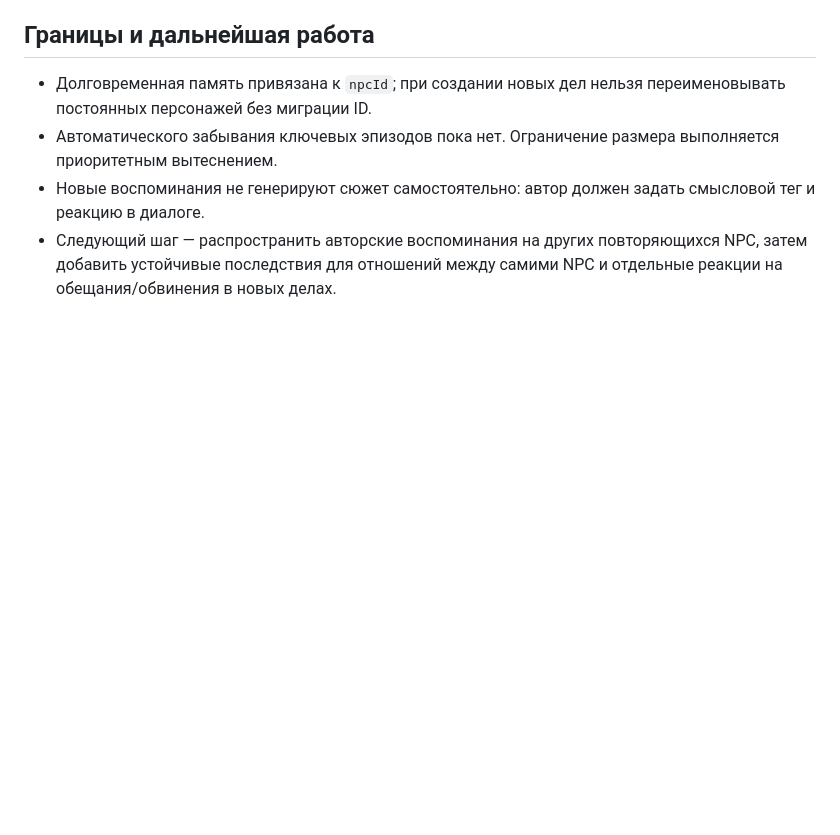
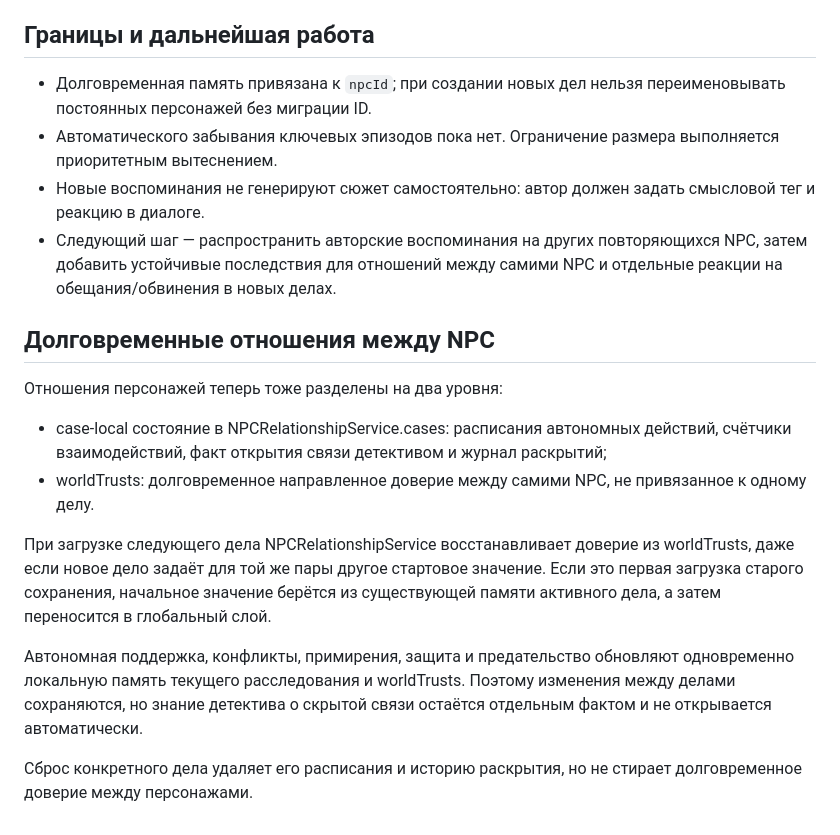
Before and after one commit to DoctorStrangeSH/GhostSignal, a Markdown page: docs/NPC_LONG_TERM_MEMORY.md, the part around the change. GitHub-like rendering; blank space fills up the shorter version.

Commit message:
docs(npc): document persistent NPC-to-NPC trust

```diff
--- a/docs/NPC_LONG_TERM_MEMORY.md
+++ b/docs/NPC_LONG_TERM_MEMORY.md
@@ -85,3 +85,17 @@
 - Автоматического забывания ключевых эпизодов пока нет. Ограничение размера выполняется приоритетным вытеснением.
 - Новые воспоминания не генерируют сюжет самостоятельно: автор должен задать смысловой тег и реакцию в диалоге.
 - Следующий шаг — распространить авторские воспоминания на других повторяющихся NPC, затем добавить устойчивые последствия для отношений между самими NPC и отдельные реакции на обещания/обвинения в новых делах.
+
+
+## Долговременные отношения между NPC
+
+Отношения персонажей теперь тоже разделены на два уровня:
+
+- case-local состояние в NPCRelationshipService.cases: расписания автономных действий, счётчики взаимодействий, факт открытия связи детективом и журнал раскрытий;
+- worldTrusts: долговременное направленное доверие между самими NPC, не привязанное к одному делу.
+
+При загрузке следующего дела NPCRelationshipService восстанавливает доверие из worldTrusts, даже если новое дело задаёт для той же пары другое стартовое значение. Если это первая загрузка старого сохранения, начальное значение берётся из существующей памяти активного дела, а затем переносится в глобальный слой.
+
+Автономная поддержка, конфликты, примирения, защита и предательство обновляют одновременно локальную память текущего расследования и worldTrusts. Поэтому изменения между делами сохраняются, но знание детектива о скрытой связи остаётся отдельным фактом и не открывается автоматически.
+
+Сброс конкретного дела удаляет его расписания и историю раскрытия, но не стирает долговременное доверие между персонажами.
```
